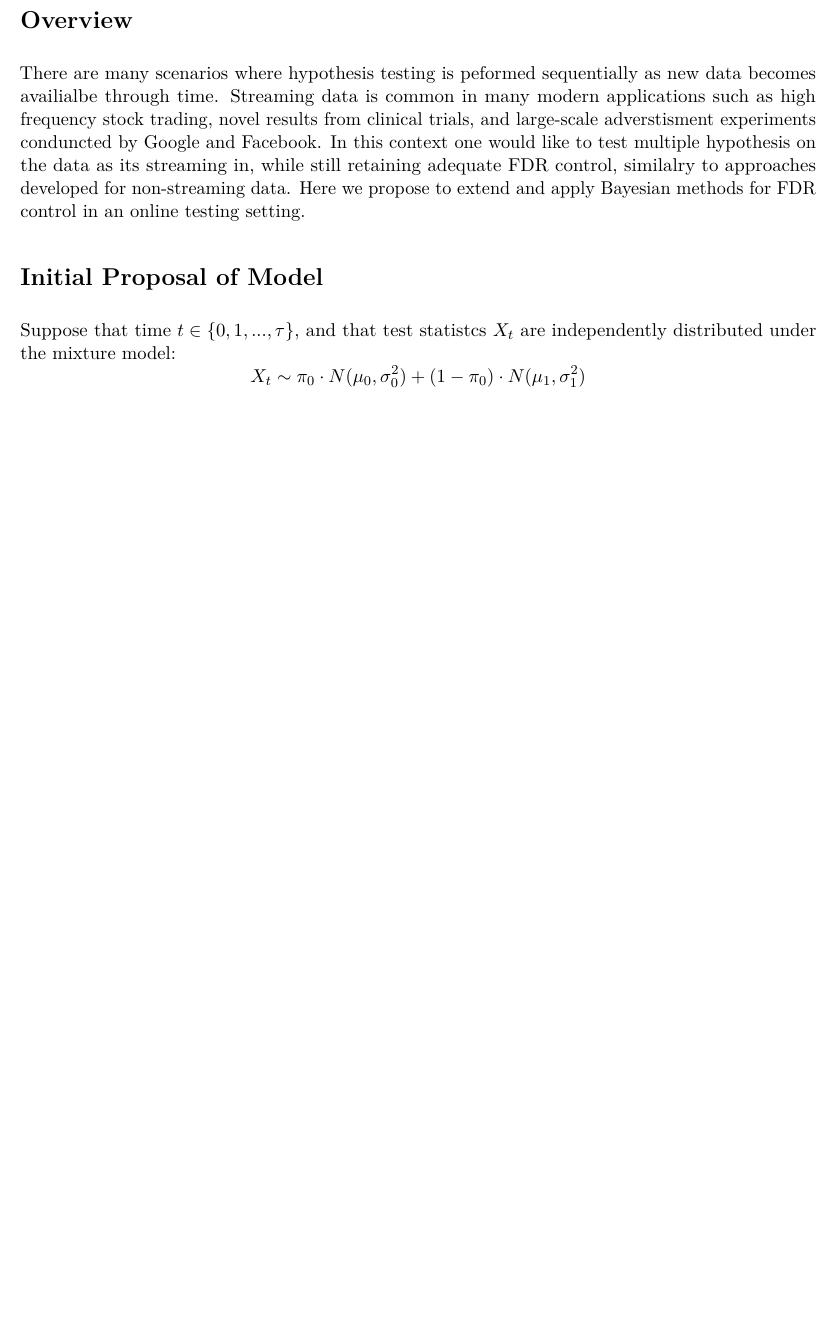
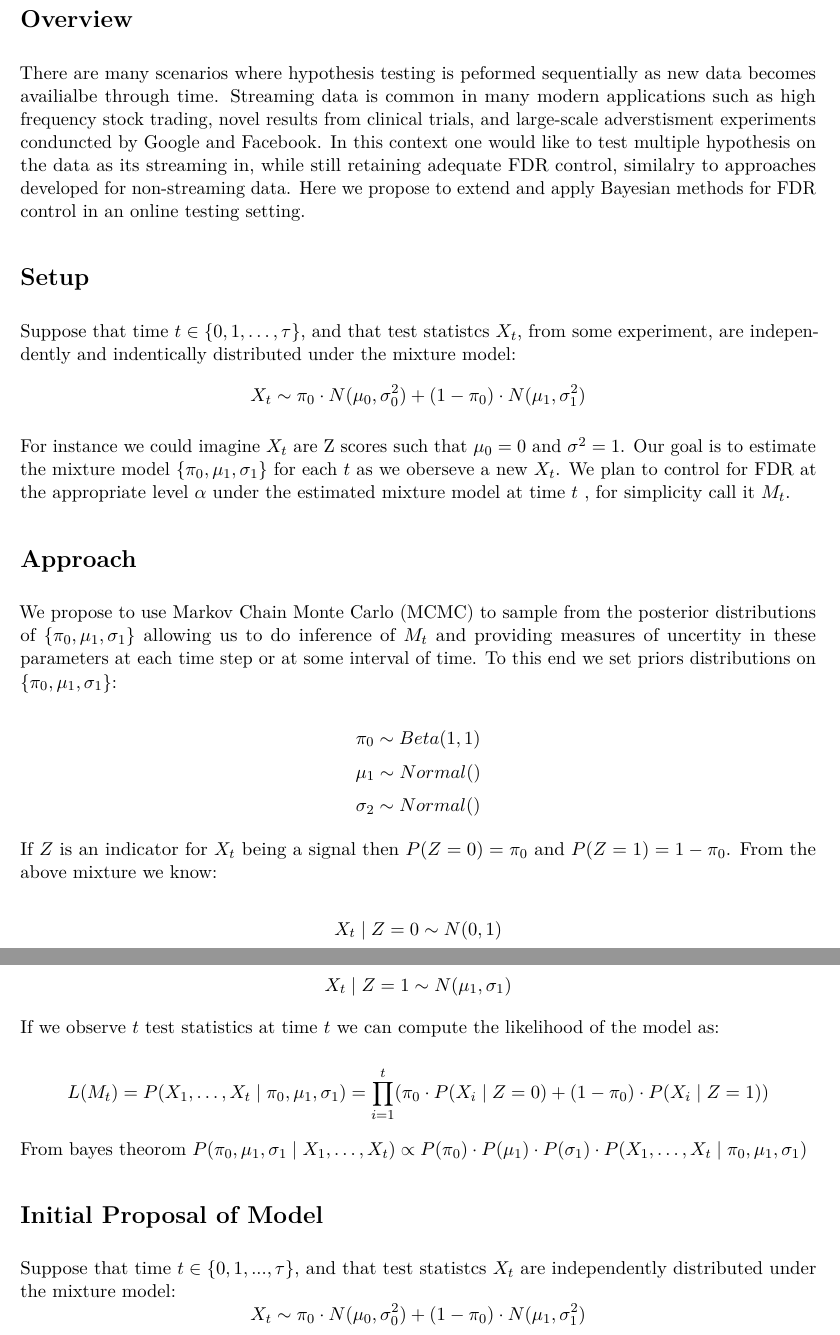
Before and after one commit to abiddanda/online-bayesian-fdr, an R Markdown document (doc/proposal/STAT30850_ProjectProposal.Rmd): part of page 1 of 2 before the commit and two parts of pages 1 and 2 of 3 after it, the two joined at a grey line, cut so that both start at the same text, the shorter picture padded with empty space. The pictures show the output file doc/proposal/STAT30850_ProjectProposal.pdf that the author committed with the source.

Commit message:
updated writing in progress

```diff
--- a/doc/proposal/STAT30850_ProjectProposal.Rmd
+++ b/doc/proposal/STAT30850_ProjectProposal.Rmd
@@ -14,6 +14,31 @@ output: pdf_document
 # Overview
 
 There are many scenarios where hypothesis testing is peformed sequentially as new data becomes availialbe through time. Streaming data is common in many modern applications such as high frequency stock trading, novel results from clinical trials, and large-scale adverstisment experiments conduncted by Google and Facebook. In this context one would like to test multiple hypothesis on the data as its streaming in, while still retaining adequate FDR control, similalry to approaches developed for non-streaming data. Here we propose to extend and apply Bayesian methods for FDR control in an online testing setting.
+
+# Setup
+
+Suppose that time $t \in \{0, 1,\dots,\tau \}$, and that test statistcs $X_t$, from some experiment, are independently and indentically distributed under the mixture model: $$X_t \sim \pi_0\cdot N(\mu_0, \sigma^2_0) + (1-\pi_0)\cdot N(\mu_1, \sigma^2_1)$$
+
+For instance we could imagine $X_t$ are Z scores such that $\mu_0 = 0$ and $\sigma^2 = 1$. Our goal is to estimate the mixture model $\{\pi_0, \mu_1, \sigma_1 \}$ for each $t$ as we oberseve a new $X_t$. We plan to control for FDR at the appropriate level $\alpha$ under the estimated mixture model at time $t$ , for simplicity call it $M_t$.
+
+# Approach
+
+We propose to use Markov Chain Monte Carlo (MCMC) to sample from the posterior distributions of $\{\pi_0, \mu_1, \sigma_1 \}$ allowing us to do inference of $M_t$ and providing measures of uncertity in these parameters at each time step or at some interval of time. To this end we set priors distributions on $\{\pi_0, \mu_1, \sigma_1 \}$:
+
+$$\pi_0 \sim Beta(1, 1)$$
+$$\mu_1 \sim Normal()$$
+$$\sigma_2 \sim Normal()$$
+
+If $Z$ is an indicator for $X_t$ being a signal then $P(Z = 0) = \pi_0$ and $P(Z = 1) = 1 - \pi_0$. From the above mixture we know:
+
+$$X_t \mid Z = 0 \sim N(0, 1)$$
+$$X_t \mid Z = 1 \sim N(\mu_1, \sigma_1)$$
+
+If we observe $t$ test statistics at time $t$ we can compute the likelihood of the model as:
+
+$$L(M_t) = P(X_1, \dots, X_t \mid \pi_0, \mu_1, \sigma_1) = \prod_{i=1}^{t}(\pi_0\cdot P(X_i \mid Z = 0) + (1 - \pi_0)\cdot P(X_i \mid Z = 1))$$
+
+From bayes theorom $P(\pi_0, \mu_1, \sigma_1 \mid X_1, \dots, X_t) \propto P(\pi_0)\cdot P(\mu_1)\cdot P(\sigma_1)\cdot P(X_1, \dots, X_t \mid \pi_0, \mu_1, \sigma_1)$
 
 # Initial Proposal of Model
 
```
Also changed, not shown: doc/proposal/STAT30850_ProjectProposal.pdf, doc/proposal/STAT30850_ProjectProposal.Rmd (6 more changed lines).
